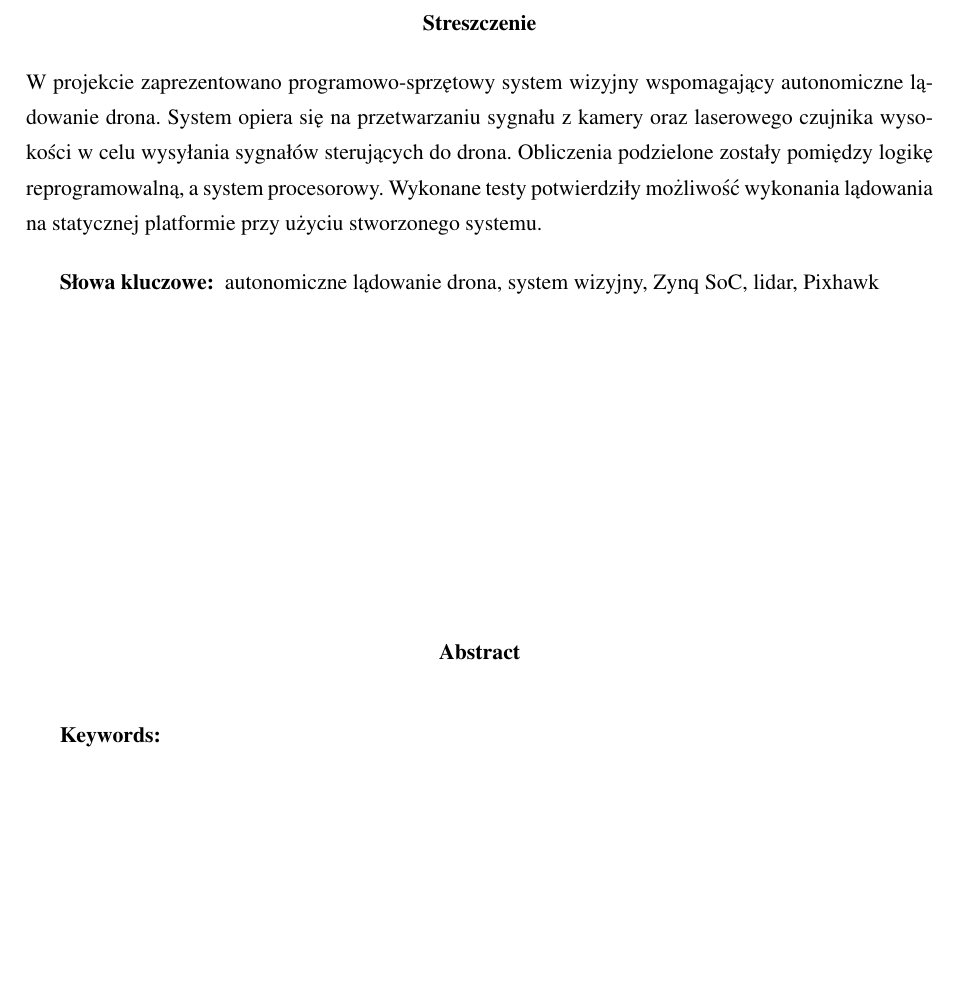
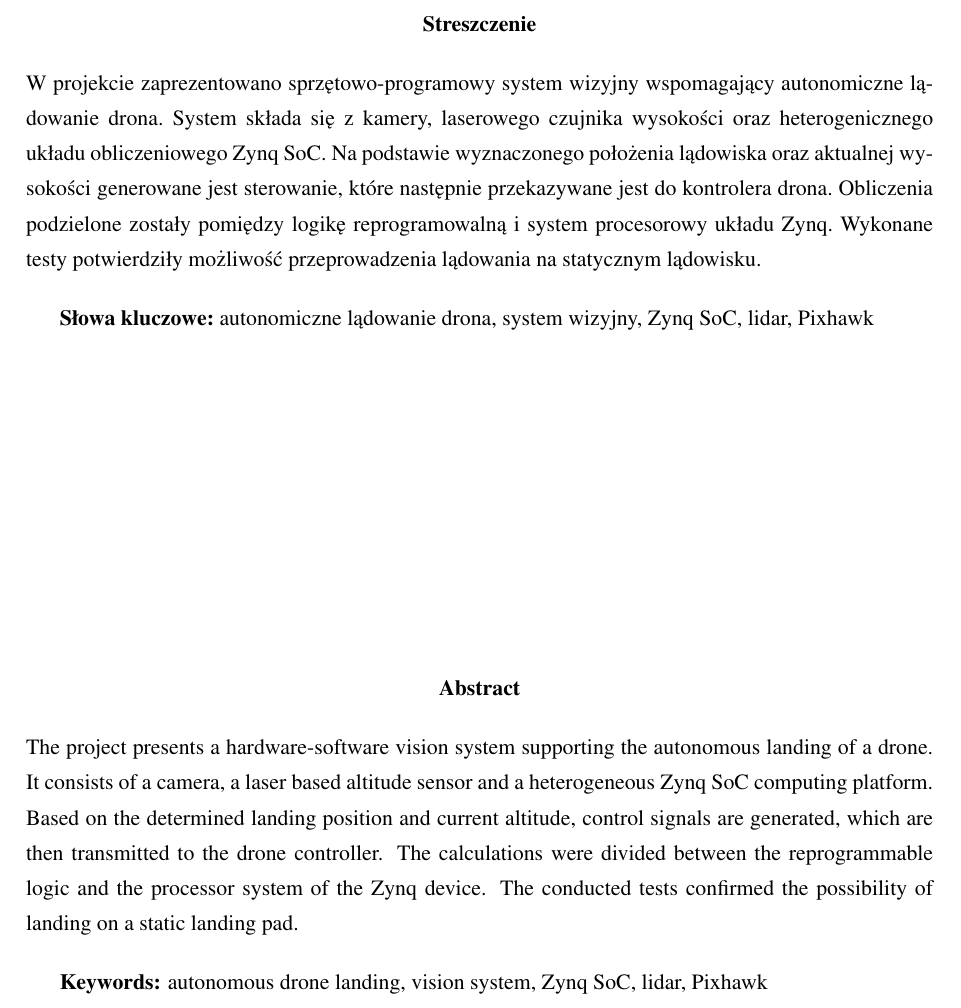
Before and after one commit to jaqb1996/tekst-pracy-inz, a LaTeX thesis (praca.tex): part of page 5 of 45, cut so that both start at the same text, the shorter picture padded with empty space. Compiled offline with pdfLaTeX.

Commit message:
Abstrakt TK

```diff
--- a/praca.tex
+++ b/praca.tex
@@ -166,10 +166,16 @@ backend=bibtex
 %Abstrakt
 \begin{abstractpage}
 	\begin{abstract}{polish}
-		W projekcie zaprezentowano programowo-sprzętowy system wizyjny wspomagający autonomiczne lądowanie drona. System opiera się na przetwarzaniu sygnału z kamery oraz laserowego czujnika wysokości w celu wysyłania sygnałów sterujących do drona. Obliczenia podzielone zostały pomiędzy logikę reprogramowalną, a system procesorowy. Wykonane testy potwierdziły możliwość wykonania lądowania na statycznej platformie przy użyciu stworzonego systemu.
+		W~projekcie zaprezentowano sprzętowo-programowy system wizyjny wspomagający autonomiczne lądowanie drona.
+		System składa się z kamery, laserowego czujnika wysokości oraz heterogenicznego układu obliczeniowego Zynq SoC.
+		Na podstawie wyznaczonego położenia lądowiska oraz aktualnej wysokości generowane jest sterowanie, które następnie przekazywane jest do kontrolera drona.
+		Obliczenia podzielone zostały pomiędzy logikę reprogramowalną i~system procesorowy układu Zynq.
+		Wykonane testy potwierdziły możliwość przeprowadzenia lądowania na statycznym lądowisku.
+
 		\bigskip
+		\textbf{Słowa kluczowe:}   autonomiczne lądowanie drona, system wizyjny, Zynq SoC, lidar, Pixhawk
 
-		\textbf{Słowa kluczowe: } autonomiczne lądowanie drona, system wizyjny, Zynq SoC, lidar, Pixhawk
+
 	\end{abstract}
 	\bigskip
 	\bigskip
@@ -183,10 +189,14 @@ backend=bibtex
 	\bigskip
 	\bigskip
 	\begin{abstract}{english}
-
+		The project presents a hardware-software vision system supporting the autonomous landing of a~drone.
+		It consists of a~camera, a~laser based altitude sensor and a~heterogeneous Zynq SoC computing platform.
+		Based on the determined landing position and current altitude, control signals are generated, which are then transmitted to the drone controller.
+		The calculations were divided between the reprogrammable logic and the processor system of the Zynq device.
+		The conducted tests confirmed the possibility of landing on a~static landing pad.
 		\bigskip
 
-		\textbf{Keywords:}
+		\textbf{Keywords:} autonomous drone landing, vision system, Zynq SoC, lidar, Pixhawk
 	\end{abstract}
 \end{abstractpage}
 
```
Also changed, not shown: praca-blx.bib (+7 -7 lines), 11 other files.
